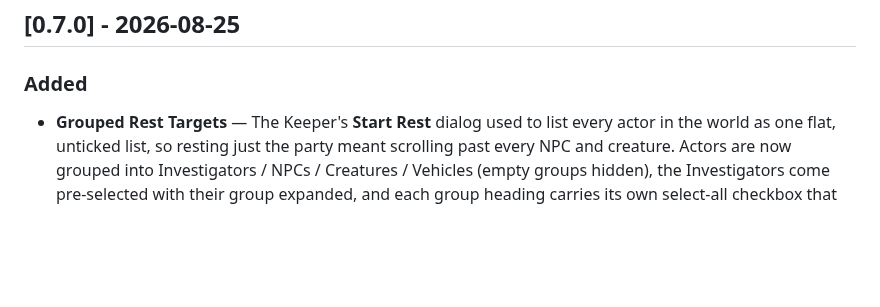
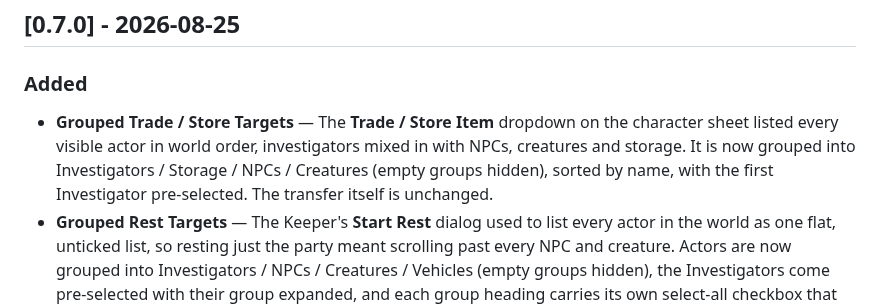
Before and after one commit to martin-papy/coc7-qol, a Markdown page: CHANGELOG.md, the part around the change. Rendered like a GitHub page; blank space fills up the shorter version.

```diff
--- a/CHANGELOG.md
+++ b/CHANGELOG.md
@@ -6,6 +6,7 @@ All notable changes to this project will be documented in this file.
 
 ### Added
 
+- **Grouped Trade / Store Targets** — The **Trade / Store Item** dropdown on the character sheet listed every visible actor in world order, investigators mixed in with NPCs, creatures and storage. It is now grouped into Investigators / Storage / NPCs / Creatures (empty groups hidden), sorted by name, with the first Investigator pre-selected. The transfer itself is unchanged.
 - **Grouped Rest Targets** — The Keeper's **Start Rest** dialog used to list every actor in the world as one flat, unticked list, so resting just the party meant scrolling past every NPC and creature. Actors are now grouped into Investigators / NPCs / Creatures / Vehicles (empty groups hidden), the Investigators come pre-selected with their group expanded, and each group heading carries its own select-all checkbox that mirrors the group's state. The system's **All Actors** box now ticks and unticks every row (and shows a partial state) instead of silently overriding them. The rest itself is unchanged.
 
 ## [0.6.0] - 2026-07-29
```
Also changed, not shown: README.md (+11 -0 lines), docs/features/trade-targets.md (added, +28 -0 lines), images/Trade-Targets.png (added), 9 other files.
